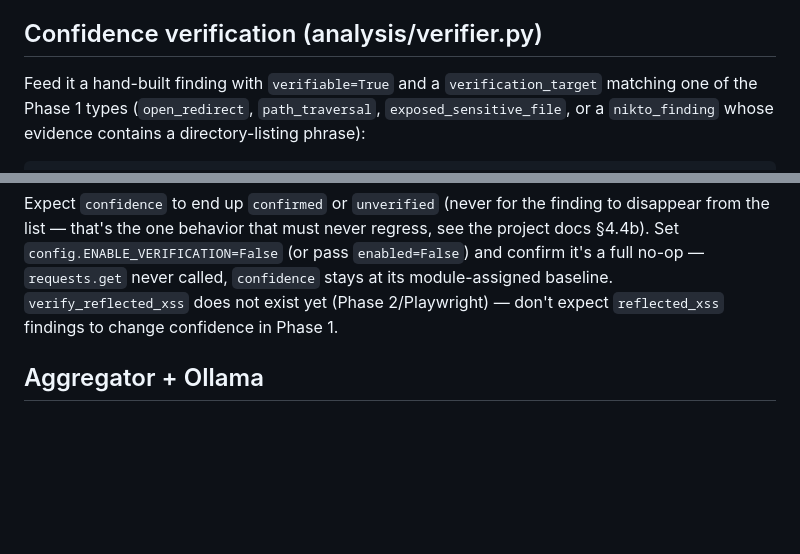
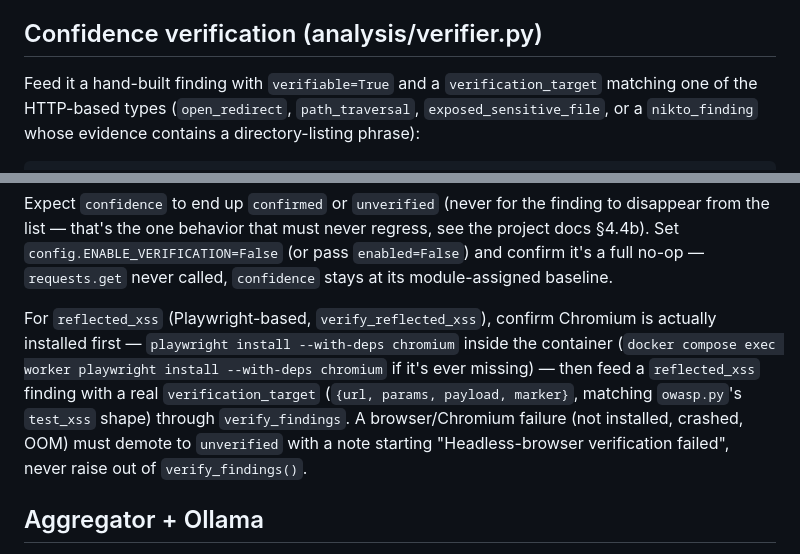
Before and after one commit to maverickaayush/ONUS, a Markdown page: docs/troubleshooting.md, 2 parts joined by grey strips. Drawn GitHub-style; blank space fills up the shorter version.

````diff
--- a/docs/troubleshooting.md
+++ b/docs/troubleshooting.md
@@ -47,7 +47,7 @@ sending GET-style read-only payloads.
 
 ## Confidence verification (analysis/verifier.py)
 Feed it a hand-built finding with `verifiable=True` and a `verification_target`
-matching one of the Phase 1 types (`open_redirect`, `path_traversal`,
+matching one of the HTTP-based types (`open_redirect`, `path_traversal`,
 `exposed_sensitive_file`, or a `nikto_finding` whose evidence contains a
 directory-listing phrase):
 ```python
@@ -66,8 +66,17 @@ finding to disappear from the list — that's the one behavior that must
 never regress, see the project docs §4.4b). Set `config.ENABLE_VERIFICATION=False`
 (or pass `enabled=False`) and confirm it's a full no-op — `requests.get`
 never called, `confidence` stays at its module-assigned baseline.
-`verify_reflected_xss` does not exist yet (Phase 2/Playwright) — don't
-expect `reflected_xss` findings to change confidence in Phase 1.
+
+For `reflected_xss` (Playwright-based, `verify_reflected_xss`), confirm
+Chromium is actually installed first — `playwright install --with-deps
+chromium` inside the container (`docker compose exec worker playwright
+install --with-deps chromium` if it's ever missing) — then feed a
+`reflected_xss` finding with a real `verification_target`
+(`{url, params, payload, marker}`, matching `owasp.py`'s `test_xss` shape)
+through `verify_findings`. A browser/Chromium failure (not installed,
+crashed, OOM) must demote to `unverified` with a note starting
+"Headless-browser verification failed", never raise out of
+`verify_findings()`.
 
 ## Aggregator + Ollama
 Feed the aggregator a small hand-written list of findings first — confirms
````
Also changed, not shown: docs/QUICK_REF.md (+1 -1 lines), docs/ai.md (+44 -0 lines).
